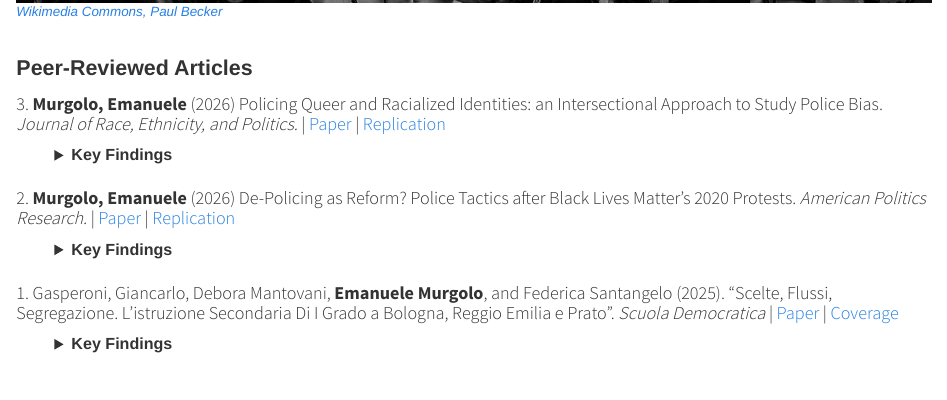
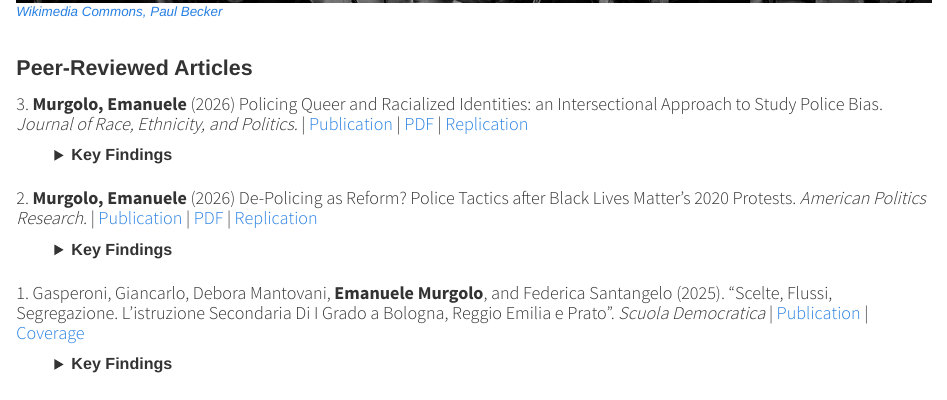
Before and after one commit to emanuelemurgolo/academic_website, an R Markdown document (research.Rmd): the page in a window 1100 px wide, from 370 px down. Rendered offline with R 4.5, knitr and Pandoc, with nearby package versions; a font, style sheet, LaTeX package, included part or bibliography that could not be used is replaced or left out.

Commit message:
Add files via upload

```diff
--- a/research.Rmd
+++ b/research.Rmd
@@ -15,7 +15,7 @@ output: html_document
 
 <font style="font-family: Helvetica, sans-serif; font-size:12pt">
 
-#### 3. **Murgolo, Emanuele** (2026) Policing Queer and Racialized Identities: an Intersectional Approach to Study Police Bias. *Journal of Race, Ethnicity, and Politics.* | [Paper](https://doi.org/10.1017/rep.2026.10097) | [Replication](https://doi.org/10.34810/DATA3433)
+#### 3. **Murgolo, Emanuele** (2026) Policing Queer and Racialized Identities: an Intersectional Approach to Study Police Bias. *Journal of Race, Ethnicity, and Politics.* | [Publication](https://doi.org/10.1017/rep.2026.10097) | <a href="files/paper_LGBT_policing.pdf#" class="download" title="Download Article as PDF">PDF</a> | [Replication](https://doi.org/10.34810/DATA3433)
 
 <div style="margin-left: 1cm;">
 <details>
@@ -28,7 +28,7 @@ Using records of approximately 3.1 million police stops in the United States, I
 ##
 ##
 
-#### 2. **Murgolo, Emanuele** (2026) De-Policing as Reform? Police Tactics after Black Lives Matter’s 2020 Protests. *American Politics Research.* | [Paper](https://doi.org/10.1177/1532673X261443520) | [Replication](https://doi.org/10.34810/data3175)
+#### 2. **Murgolo, Emanuele** (2026) De-Policing as Reform? Police Tactics after Black Lives Matter’s 2020 Protests. *American Politics Research.* | [Publication](https://doi.org/10.1177/1532673X261443520) | <a href="files/paper_depolicing.pdf#" class="download" title="Download Article as PDF">PDF</a> | [Replication](https://doi.org/10.34810/data3175)
 
 <div style="margin-left: 1cm;">
 <details>
@@ -42,7 +42,7 @@ Using police stop and crime data from Chicago, this paper examines how the 2020
 ##
 ##
 
-#### 1. Gasperoni, Giancarlo, Debora Mantovani, **Emanuele Murgolo**, and Federica Santangelo (2025). "Scelte, Flussi, Segregazione. L’istruzione Secondaria Di I Grado a Bologna, Reggio Emilia e Prato". *Scuola Democratica* | [Paper](http://www.rivisteweb.it/doi/10.12828/116759) | [Coverage](https://www.bolognatoday.it/dossier/sociale/iscrizione-scuole-bologna-elementari-medie-migliori-peggiori.html)
+#### 1. Gasperoni, Giancarlo, Debora Mantovani, **Emanuele Murgolo**, and Federica Santangelo (2025). "Scelte, Flussi, Segregazione. L’istruzione Secondaria Di I Grado a Bologna, Reggio Emilia e Prato". *Scuola Democratica* | [Publication](http://www.rivisteweb.it/doi/10.12828/116759) | [Coverage](https://www.bolognatoday.it/dossier/sociale/iscrizione-scuole-bologna-elementari-medie-migliori-peggiori.html)
 
 
 <div style="margin-left: 1cm;">
```
